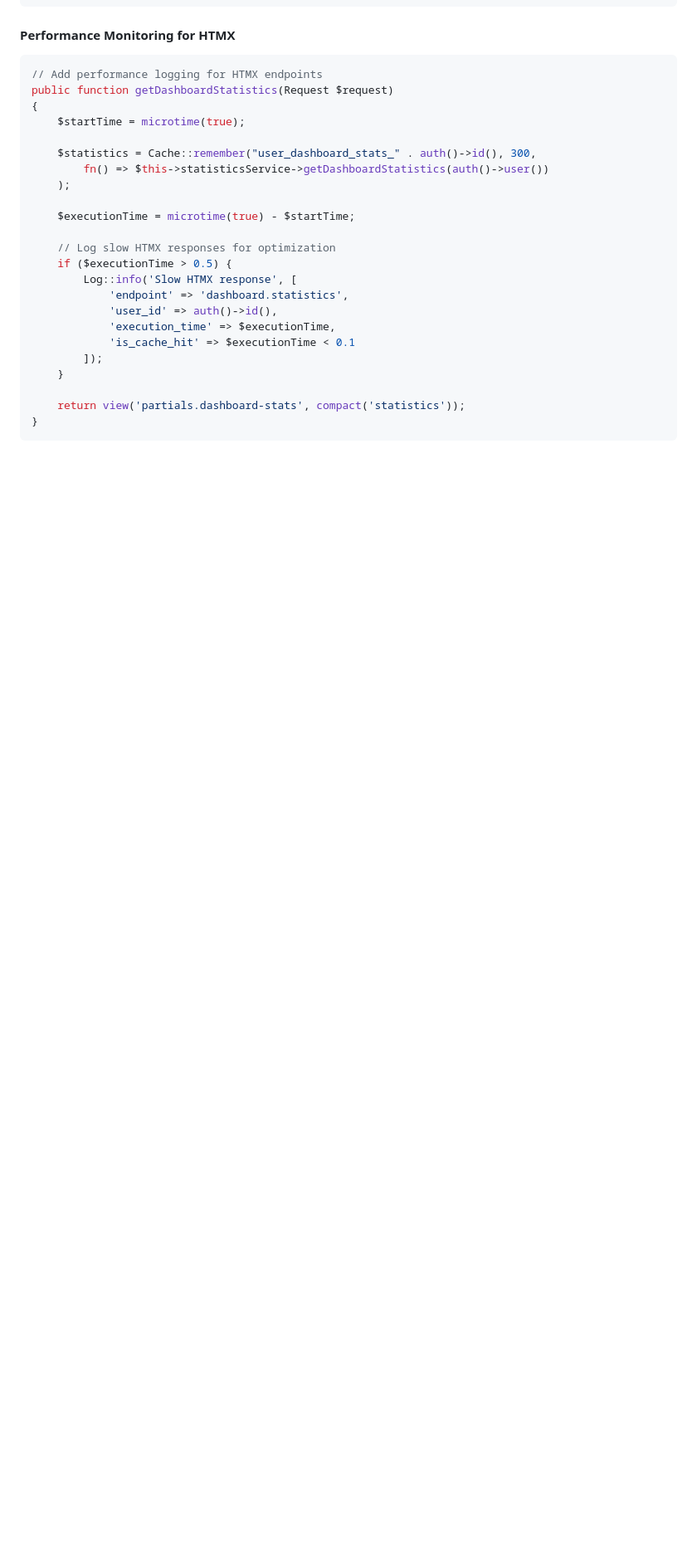
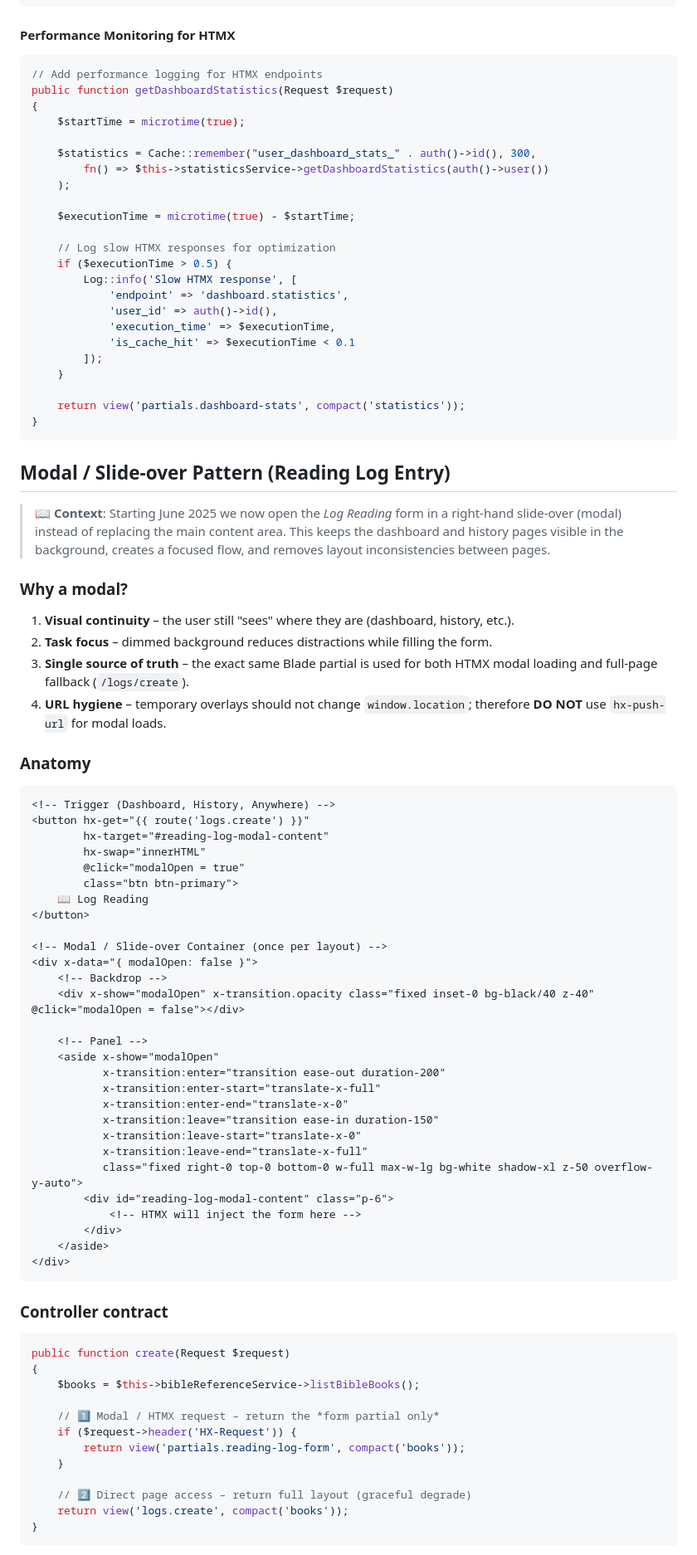
Before and after one commit to Orlando-Villanueva/my-delight, a Markdown page: docs/HTMX Implementation Guide.md, the part around one of its changes. Shown at 83% size. Drawn GitHub-style; blank space fills up the shorter version.

Commit message:
Add modal/slide-over pattern for Log Reading entry in HTMX implementation guide. This update introduces a focused user experience by allowing the Log Reading form to open in a right-hand slide-over, maintaining visual continuity and reducing distractions. It includes implementation rules, accessibility checklist, and a test plan to ensure functionality across devices.

````diff
--- a/docs/HTMX Implementation Guide.md
+++ b/docs/HTMX Implementation Guide.md
@@ -581,3 +581,61 @@ public function getDashboardStatistics(Request $request)
 }
 ```
 
+## Modal / Slide-over Pattern (Reading Log Entry)
+
+> 📖 **Context**: Starting June 2025 we now open the *Log Reading* form in a right-hand slide-over (modal) instead of replacing the main content area. This keeps the dashboard and history pages visible in the background, creates a focused flow, and removes layout inconsistencies between pages.
+
+### Why a modal?
+1. **Visual continuity** – the user still "sees" where they are (dashboard, history, etc.).
+2. **Task focus** – dimmed background reduces distractions while filling the form.
+3. **Single source of truth** – the exact same Blade partial is used for both HTMX modal loading and full-page fallback (`/logs/create`).
+4. **URL hygiene** – temporary overlays should not change `window.location`; therefore **DO NOT** use `hx-push-url` for modal loads.
+
+### Anatomy
+```html
+<!-- Trigger (Dashboard, History, Anywhere) -->
+<button hx-get="{{ route('logs.create') }}"
+        hx-target="#reading-log-modal-content"
+        hx-swap="innerHTML"
+        @click="modalOpen = true"
+        class="btn btn-primary">
+    📖 Log Reading
+</button>
+
+<!-- Modal / Slide-over Container (once per layout) -->
+<div x-data="{ modalOpen: false }">
+    <!-- Backdrop -->
+    <div x-show="modalOpen" x-transition.opacity class="fixed inset-0 bg-black/40 z-40" @click="modalOpen = false"></div>
+
+    <!-- Panel -->
+    <aside x-show="modalOpen"
+           x-transition:enter="transition ease-out duration-200"
+           x-transition:enter-start="translate-x-full"
+           x-transition:enter-end="translate-x-0"
+           x-transition:leave="transition ease-in duration-150"
+           x-transition:leave-start="translate-x-0"
+           x-transition:leave-end="translate-x-full"
+           class="fixed right-0 top-0 bottom-0 w-full max-w-lg bg-white shadow-xl z-50 overflow-y-auto">
+        <div id="reading-log-modal-content" class="p-6">
+            <!-- HTMX will inject the form here -->
+        </div>
+    </aside>
+</div>
+```
+
+### Controller contract
+```php
+public function create(Request $request)
+{
+    $books = $this->bibleReferenceService->listBibleBooks();
+
+    // 1️⃣ Modal / HTMX request – return the *form partial only*
+    if ($request->header('HX-Request')) {
+        return view('partials.reading-log-form', compact('books'));
+    }
+
+    // 2️⃣ Direct page access – return full layout (graceful degrade)
+    return view('logs.create', compact('books'));
+}
+```
+
````
Also changed, not shown: other parts of docs/HTMX Implementation Guide.md (+19 -0 lines).
